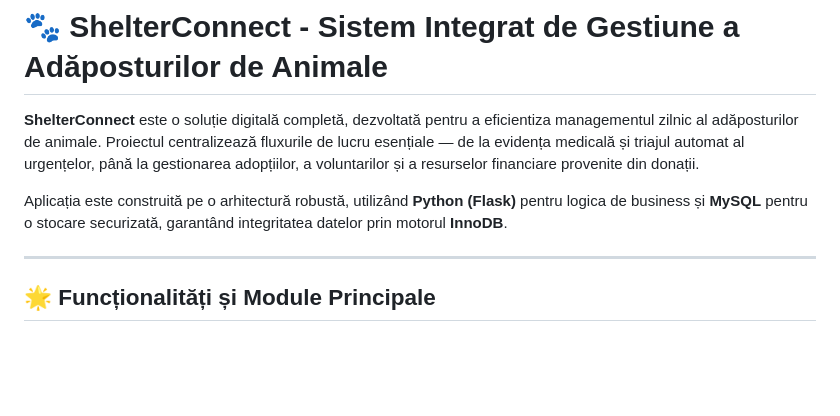
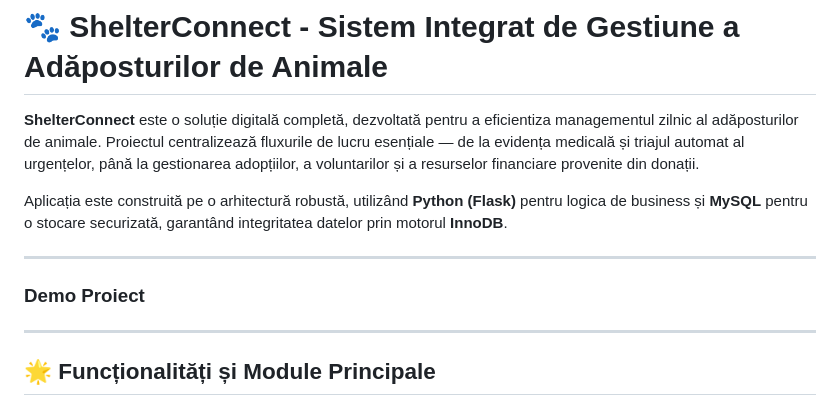
Before and after one commit to carmenmaria-4/AnimalShelter-Python-MySQL, a Markdown page: README.md, the part around the change. Drawn GitHub-style; blank space fills up the shorter version.

```diff
--- a/README.md
+++ b/README.md
@@ -3,6 +3,11 @@
 **ShelterConnect** este o soluție digitală completă, dezvoltată pentru a eficientiza managementul zilnic al adăposturilor de animale. Proiectul centralizează fluxurile de lucru esențiale — de la evidența medicală și triajul automat al urgențelor, până la gestionarea adopțiilor, a voluntarilor și a resurselor financiare provenite din donații.
 
 Aplicația este construită pe o arhitectură robustă, utilizând **Python (Flask)** pentru logica de business și **MySQL** pentru o stocare securizată, garantând integritatea datelor prin motorul **InnoDB**.
+
+---
+### Demo Proiect
+
+
 
 ---
 
```
